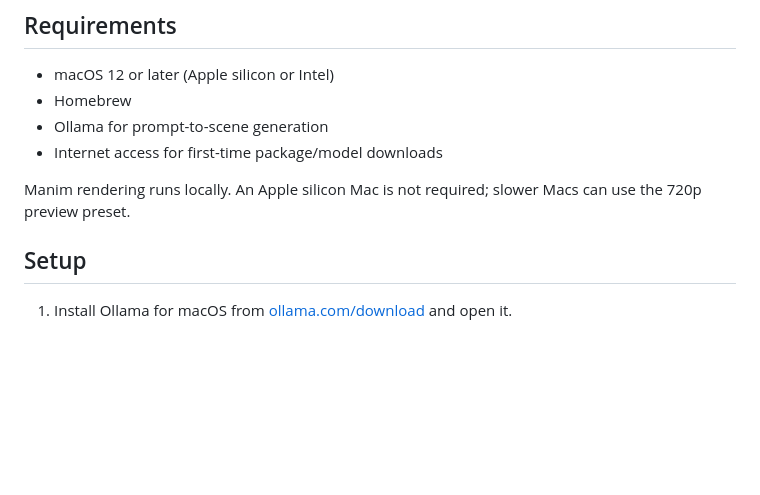
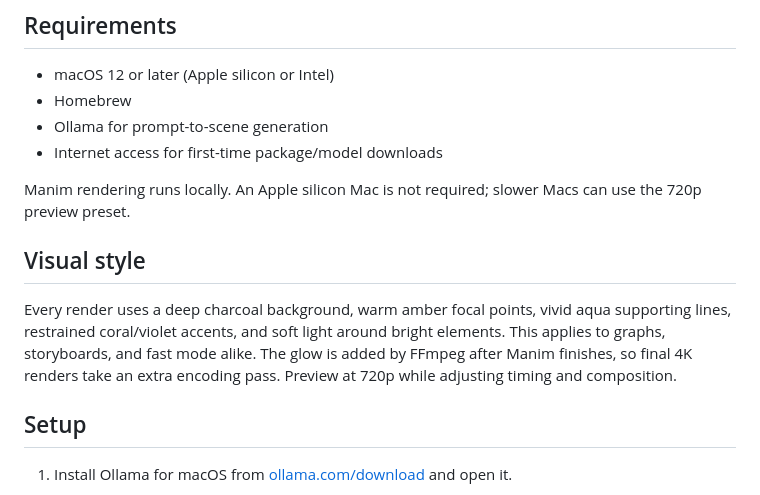
Before and after one commit to nishatoma/motion-studio-macos, a Markdown page: README.md, the part around one of its changes. Rendered like a GitHub page; blank space fills up the shorter version.

Commit message:
Document shared animation look and glow pass

```diff
--- a/README.md
+++ b/README.md
@@ -10,6 +10,10 @@ A local browser dashboard for generating short 2D motion graphics for DaVinci Re
 - Internet access for first-time package/model downloads
 
 Manim rendering runs locally. An Apple silicon Mac is not required; slower Macs can use the 720p preview preset.
+
+## Visual style
+
+Every render uses a deep charcoal background, warm amber focal points, vivid aqua supporting lines, restrained coral/violet accents, and soft light around bright elements. This applies to graphs, storyboards, and fast mode alike. The glow is added by FFmpeg after Manim finishes, so final 4K renders take an extra encoding pass. Preview at 720p while adjusting timing and composition.
 
 ## Setup
 
```
Also changed, not shown: other parts of README.md (+1 -1 lines).
